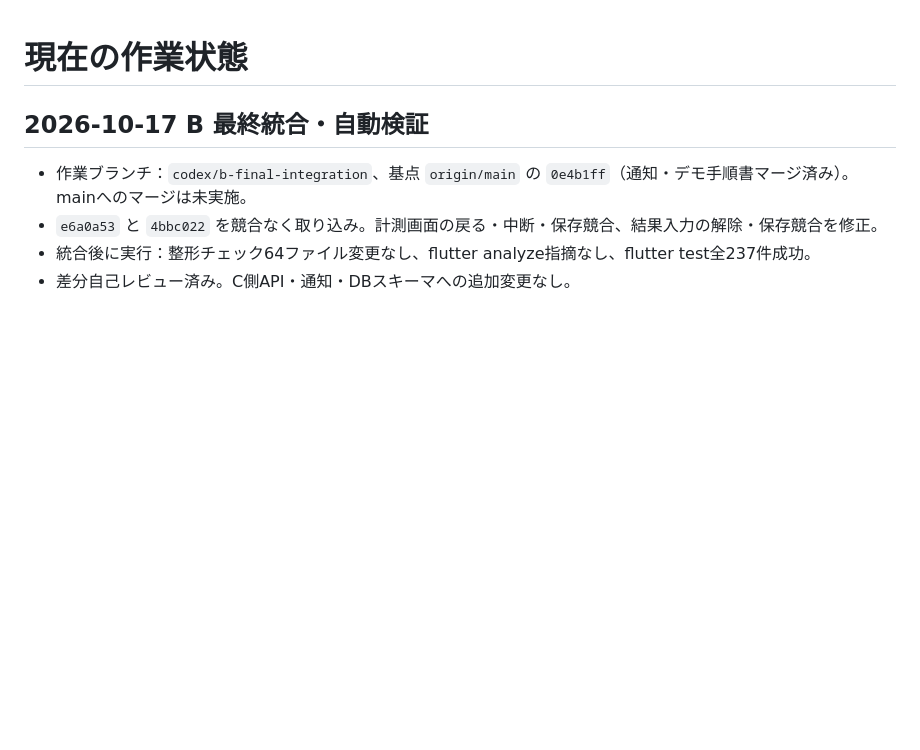
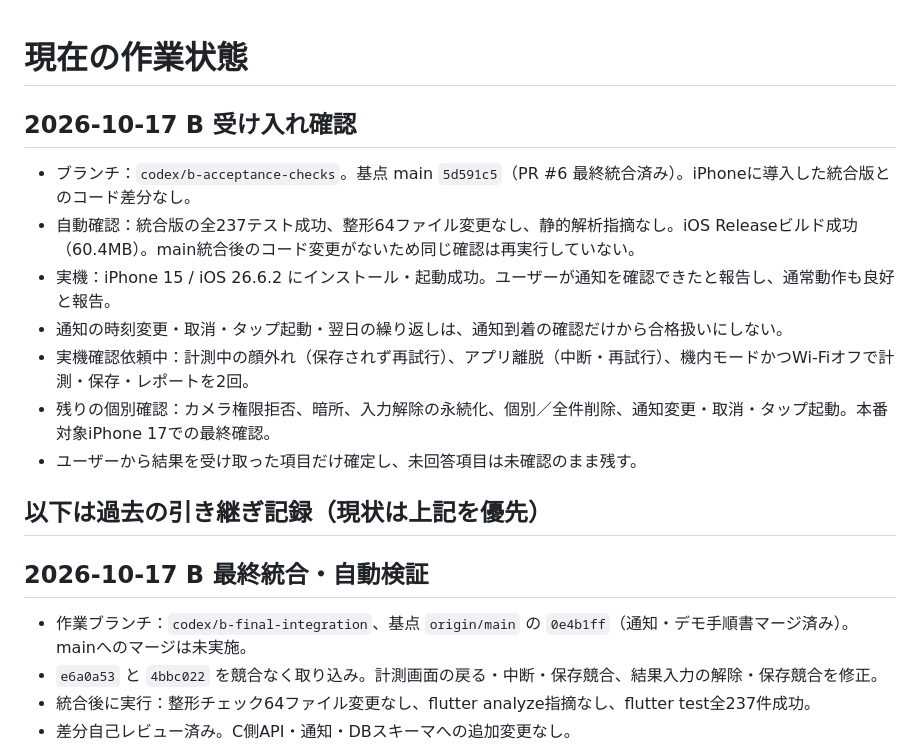
Before and after one commit to jphacks/os_2604, a Markdown page: .codex/STATE.md, the part around the change. GitHub-like rendering; blank space fills up the shorter version.

Commit message:
docs: update B acceptance status and device build steps

```diff
--- a/.codex/STATE.md
+++ b/.codex/STATE.md
@@ -1,4 +1,16 @@
 # 現在の作業状態
+
+## 2026-10-17 B 受け入れ確認
+
+- ブランチ：`codex/b-acceptance-checks`。基点 main `5d591c5`（PR #6 最終統合済み）。iPhoneに導入した統合版とのコード差分なし。
+- 自動確認：統合版の全237テスト成功、整形64ファイル変更なし、静的解析指摘なし。iOS Releaseビルド成功（60.4MB）。main統合後のコード変更がないため同じ確認は再実行していない。
+- 実機：iPhone 15 / iOS 26.6.2 にインストール・起動成功。ユーザーが通知を確認できたと報告し、通常動作も良好と報告。
+- 通知の時刻変更・取消・タップ起動・翌日の繰り返しは、通知到着の確認だけから合格扱いにしない。
+- 実機確認依頼中：計測中の顔外れ（保存されず再試行）、アプリ離脱（中断・再試行）、機内モードかつWi-Fiオフで計測・保存・レポートを2回。
+- 残りの個別確認：カメラ権限拒否、暗所、入力解除の永続化、個別／全件削除、通知変更・取消・タップ起動。本番対象iPhone 17での最終確認。
+- ユーザーから結果を受け取った項目だけ確定し、未回答項目は未確認のまま残す。
+
+## 以下は過去の引き継ぎ記録（現状は上記を優先）
 
 ## 2026-10-17 B 最終統合・自動検証
 
```
Also changed, not shown: docs/demo-guide.md (+13 -5 lines).
